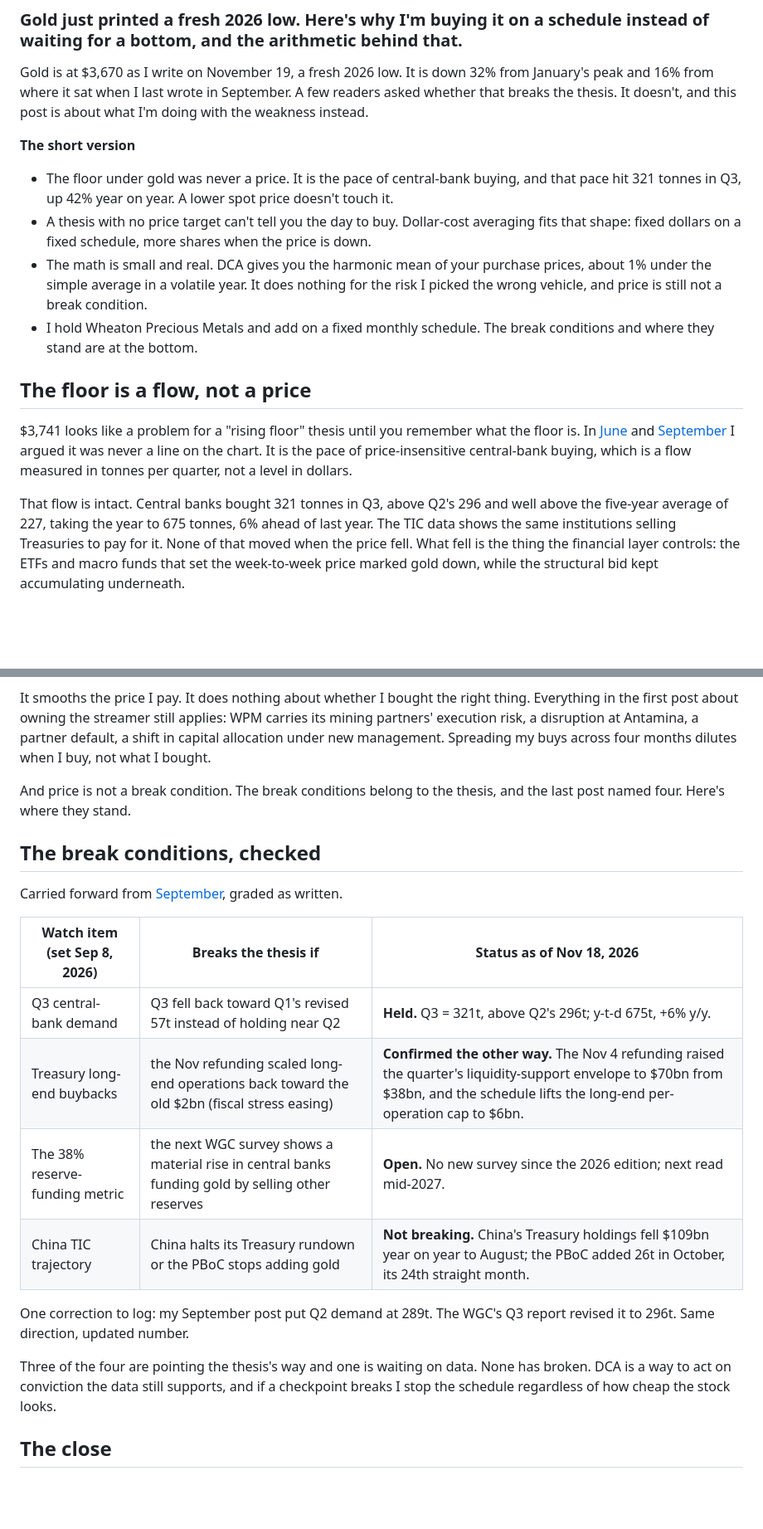
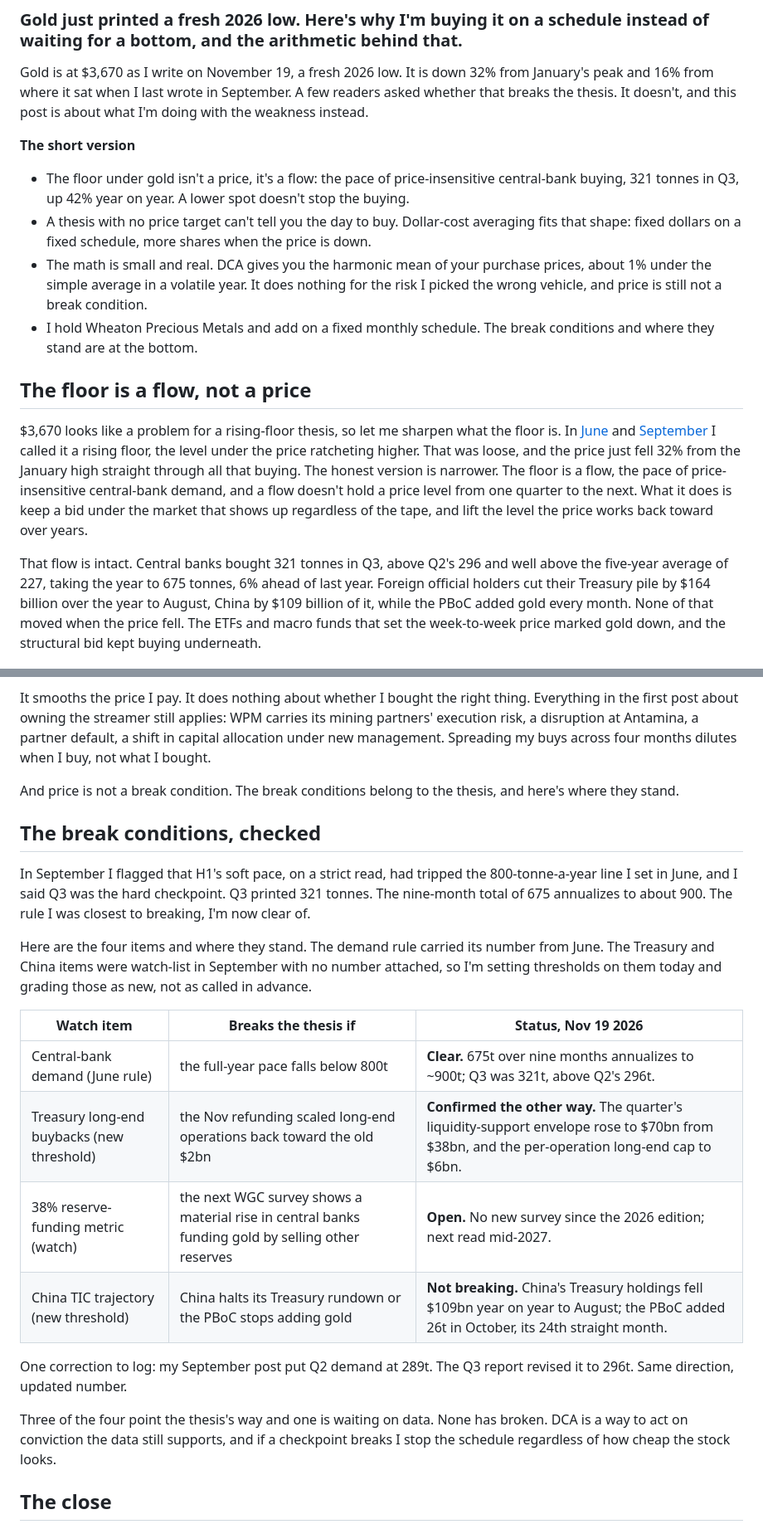
Before and after one commit to diamonddudeplayz-hub/nvda-next-post-, a Markdown page: gold-post3-dca-draft.md, 2 parts joined by grey strips. Shown at 83% size. Rendered like a GitHub page; blank space fills up the shorter version.

Commit message:
Fix rate narrative, add falsifiable floor test, close 800t loop
- Rate story corrected to the data: gold fell ~21% early in the hiking
  cycle (Mar 2022 high $2,052 -> autumn low $1,622), then rose +32%
  ($1,945->$2,559) during the 2023-24 HOLD at 5.25-5.50% before any cut.
  Dropped the "flat through hikes / flew on the cuts" framing; kept the
  narrow hold-period anomaly, consistent with the June real-yields post.
- Pulled the rate chart from the post (flow chart stays); re-annotated the
  repo chart to the honest hold-period version.
- Floor-as-flow: conceded prior posts said "rising price floor" (reframe,
  not false consistency), removed the "stopped letting gold fall" line,
  added a falsifiable test (>800t/yr through mid-2027 + lower lows = wrong).
- Closed the 800t loop (675t/9mo = ~900t annualized, clears the June rule).
- Ledger: flagged Treasury/China thresholds as new (not pre-registered).
- TIC: use foreign-official aggregate (-$164bn YoY), not China-only.
- Sept hike sourced (+25bp to 3.75-4.00%); prices refreshed to Nov 19.

Co-Authored-By: Claude Opus 4.8 <noreply@anthropic.com>
Claude-Session: https://claude.ai/code/session_01QdQsGoiXhncThYU9EX1Ee4

```diff
--- a/gold-post3-dca-draft.md
+++ b/gold-post3-dca-draft.md
@@ -6,16 +6,16 @@ Gold is at $3,670 as I write on November 19, a fresh 2026 low. It is down 32% fr
 
 **The short version**
 
-- The floor under gold was never a price. It is the pace of central-bank buying, and that pace hit 321 tonnes in Q3, up 42% year on year. A lower spot price doesn't touch it.
+- The floor under gold isn't a price, it's a flow: the pace of price-insensitive central-bank buying, 321 tonnes in Q3, up 42% year on year. A lower spot doesn't stop the buying.
 - A thesis with no price target can't tell you the day to buy. Dollar-cost averaging fits that shape: fixed dollars on a fixed schedule, more shares when the price is down.
 - The math is small and real. DCA gives you the harmonic mean of your purchase prices, about 1% under the simple average in a volatile year. It does nothing for the risk I picked the wrong vehicle, and price is still not a break condition.
 - I hold Wheaton Precious Metals and add on a fixed monthly schedule. The break conditions and where they stand are at the bottom.
 
 ## The floor is a flow, not a price
 
-$3,741 looks like a problem for a "rising floor" thesis until you remember what the floor is. In [June](#) and [September](#) I argued it was never a line on the chart. It is the pace of price-insensitive central-bank buying, which is a flow measured in tonnes per quarter, not a level in dollars.
+$3,670 looks like a problem for a rising-floor thesis, so let me sharpen what the floor is. In [June](#) and [September](#) I called it a rising floor, the level under the price ratcheting higher. That was loose, and the price just fell 32% from the January high straight through all that buying. The honest version is narrower. The floor is a flow, the pace of price-insensitive central-bank demand, and a flow doesn't hold a price level from one quarter to the next. What it does is keep a bid under the market that shows up regardless of the tape, and lift the level the price works back toward over years.
 
-That flow is intact. Central banks bought 321 tonnes in Q3, above Q2's 296 and well above the five-year average of 227, taking the year to 675 tonnes, 6% ahead of last year. The TIC data shows the same institutions selling Treasuries to pay for it. None of that moved when the price fell. What fell is the thing the financial layer controls: the ETFs and macro funds that set the week-to-week price marked gold down, while the structural bid kept accumulating underneath.
+That flow is intact. Central banks bought 321 tonnes in Q3, above Q2's 296 and well above the five-year average of 227, taking the year to 675 tonnes, 6% ahead of last year. Foreign official holders cut their Treasury pile by $164 billion over the year to August, China by $109 billion of it, while the PBoC added gold every month. None of that moved when the price fell. The ETFs and macro funds that set the week-to-week price marked gold down, and the structural bid kept buying underneath.
 
 ![Central-bank buying by quarter](charts/central-bank-flow.png)
 
@@ -64,22 +60,24 @@ DCA is a confession that I can't time the bottom. If I knew gold ran straight up
 
 It smooths the price I pay. It does nothing about whether I bought the right thing. Everything in the first post about owning the streamer still applies: WPM carries its mining partners' execution risk, a disruption at Antamina, a partner default, a shift in capital allocation under new management. Spreading my buys across four months dilutes when I buy, not what I bought.
 
-And price is not a break condition. The break conditions belong to the thesis, and the last post named four. Here's where they stand.
+And price is not a break condition. The break conditions belong to the thesis, and here's where they stand.
 
 ## The break conditions, checked
 
-Carried forward from [September](#), graded as written.
+In September I flagged that H1's soft pace, on a strict read, had tripped the 800-tonne-a-year line I set in June, and I said Q3 was the hard checkpoint. Q3 printed 321 tonnes. The nine-month total of 675 annualizes to about 900. The rule I was closest to breaking, I'm now clear of.
 
-| Watch item (set Sep 8, 2026) | Breaks the thesis if | Status as of Nov 18, 2026 |
+Here are the four items and where they stand. The demand rule carried its number from June. The Treasury and China items were watch-list in September with no number attached, so I'm setting thresholds on them today and grading those as new, not as called in advance.
+
+| Watch item | Breaks the thesis if | Status, Nov 19 2026 |
 |---|---|---|
-| Q3 central-bank demand | Q3 fell back toward Q1's revised 57t instead of holding near Q2 | **Held.** Q3 = 321t, above Q2's 296t; y-t-d 675t, +6% y/y. |
-| Treasury long-end buybacks | the Nov refunding scaled long-end operations back toward the old $2bn (fiscal stress easing) | **Confirmed the other way.** The Nov 4 refunding raised the quarter's liquidity-support envelope to $70bn from $38bn, and the schedule lifts the long-end per-operation cap to $6bn. |
-| The 38% reserve-funding metric | the next WGC survey shows a material rise in central banks funding gold by selling other reserves | **Open.** No new survey since the 2026 edition; next read mid-2027. |
-| China TIC trajectory | China halts its Treasury rundown or the PBoC stops adding gold | **Not breaking.** China's Treasury holdings fell $109bn year on year to August; the PBoC added 26t in October, its 24th straight month. |
+| Central-bank demand (June rule) | the full-year pace falls below 800t | **Clear.** 675t over nine months annualizes to ~900t; Q3 was 321t, above Q2's 296t. |
+| Treasury long-end buybacks (new threshold) | the Nov refunding scaled long-end operations back toward the old $2bn | **Confirmed the other way.** The quarter's liquidity-support envelope rose to $70bn from $38bn, and the per-operation long-end cap to $6bn. |
+| 38% reserve-funding metric (watch) | the next WGC survey shows a material rise in central banks funding gold by selling other reserves | **Open.** No new survey since the 2026 edition; next read mid-2027. |
+| China TIC trajectory (new threshold) | China halts its Treasury rundown or the PBoC stops adding gold | **Not breaking.** China's Treasury holdings fell $109bn year on year to August; the PBoC added 26t in October, its 24th straight month. |
 
-One correction to log: my September post put Q2 demand at 289t. The WGC's Q3 report revised it to 296t. Same direction, updated number.
+One correction to log: my September post put Q2 demand at 289t. The Q3 report revised it to 296t. Same direction, updated number.
 
-Three of the four are pointing the thesis's way and one is waiting on data. None has broken. DCA is a way to act on conviction the data still supports, and if a checkpoint breaks I stop the schedule regardless of how cheap the stock looks.
+Three of the four point the thesis's way and one is waiting on data. None has broken. DCA is a way to act on conviction the data still supports, and if a checkpoint breaks I stop the schedule regardless of how cheap the stock looks.
 
 ## The close
 
```
Also changed, not shown: other parts of gold-post3-dca-draft.md (+5 -9 lines), charts/gold-vs-fedfunds-regime.png, 1 other file.
